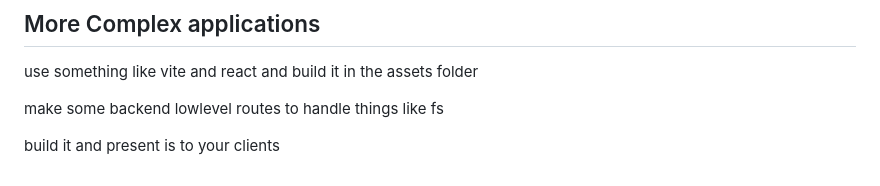
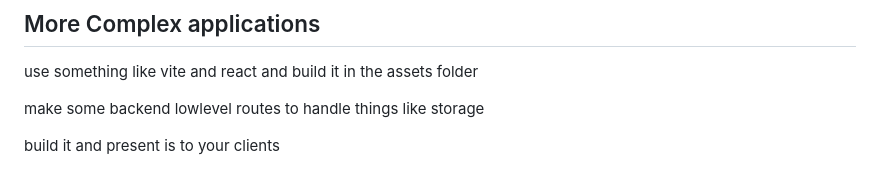
Before and after one commit to ManuelWestermeier/next-gen-exe-test, a Markdown page: README.md, the part around the change. GitHub-like rendering.

```diff
--- a/README.md
+++ b/README.md
@@ -154,6 +154,6 @@ Then run the executable
 
 use something like vite and react and build it in the assets folder
 
-make some backend lowlevel routes to handle things like fs
+make some backend lowlevel routes to handle things like storage
 
 build it and present is to your clients
```
